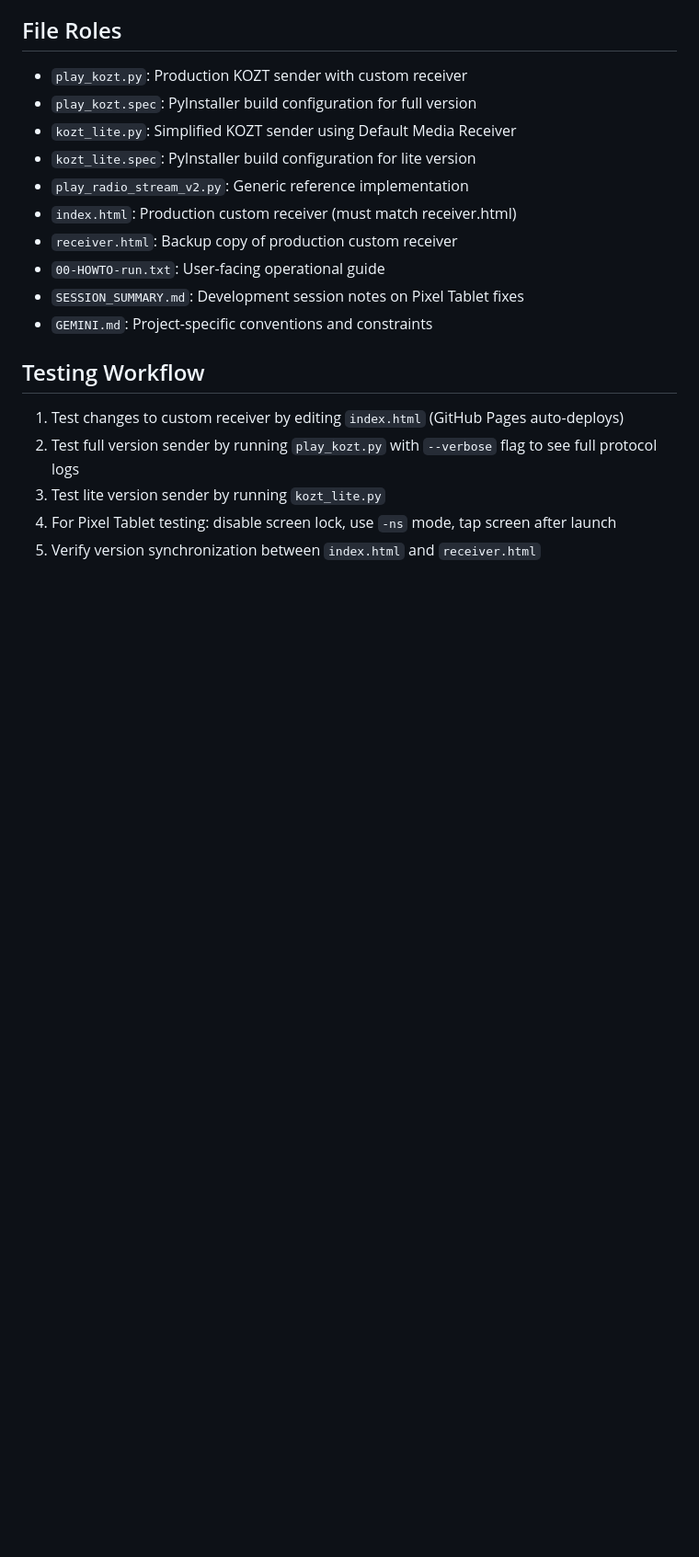
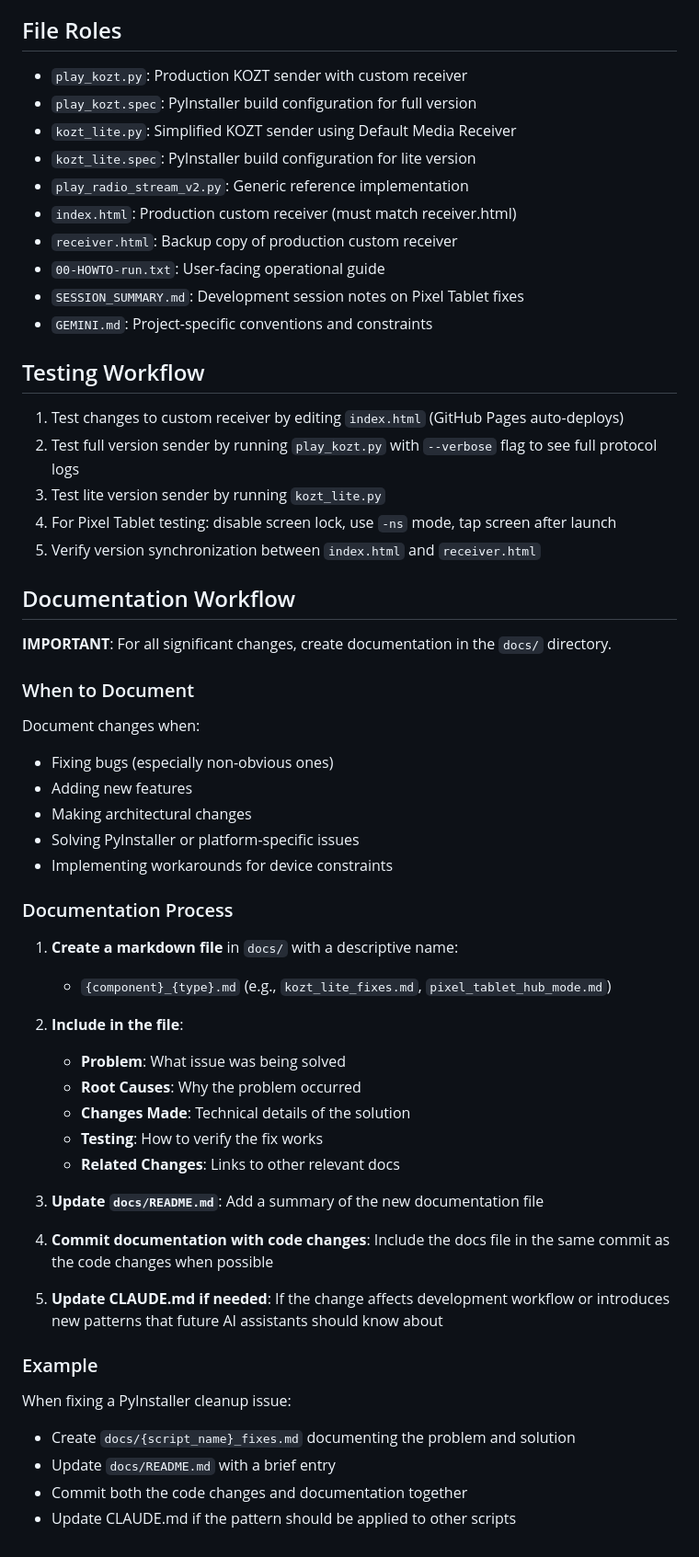
Before and after one commit to short-y/chrmcstrcvr-metadatas, a Markdown page: CLAUDE.md, the part around the change. Shown at 92% size. Rendered like a GitHub page; blank space fills up the shorter version.

Commit message:
docs: Add documentation workflow to CLAUDE.md
Update CLAUDE.md to include clear documentation workflow guidelines
that future Claude Code instances will follow.

New section covers:
- When to create documentation (bugs, features, architectural changes)
- Documentation process (create file, update README, commit together)
- File naming conventions
- Required content structure
- Example workflow for future reference

This ensures all future significant changes will be properly documented
in the docs/ directory, maintaining knowledge continuity.

🤖 Generated with [Claude Code](https://claude.com/claude-code)

Co-Authored-By: Claude <noreply@anthropic.com>

```diff
--- a/CLAUDE.md
+++ b/CLAUDE.md
@@ -193,3 +193,39 @@ Implements graceful cleanup for SIGINT/SIGTERM to properly stop playback and qui
 3. Test lite version sender by running `kozt_lite.py`
 4. For Pixel Tablet testing: disable screen lock, use `-ns` mode, tap screen after launch
 5. Verify version synchronization between `index.html` and `receiver.html`
+
+## Documentation Workflow
+
+**IMPORTANT**: For all significant changes, create documentation in the `docs/` directory.
+
+### When to Document
+Document changes when:
+- Fixing bugs (especially non-obvious ones)
+- Adding new features
+- Making architectural changes
+- Solving PyInstaller or platform-specific issues
+- Implementing workarounds for device constraints
+
+### Documentation Process
+1. **Create a markdown file** in `docs/` with a descriptive name:
+   - `{component}_{type}.md` (e.g., `kozt_lite_fixes.md`, `pixel_tablet_hub_mode.md`)
+
+2. **Include in the file**:
+   - **Problem**: What issue was being solved
+   - **Root Causes**: Why the problem occurred
+   - **Changes Made**: Technical details of the solution
+   - **Testing**: How to verify the fix works
+   - **Related Changes**: Links to other relevant docs
+
+3. **Update `docs/README.md`**: Add a summary of the new documentation file
+
+4. **Commit documentation with code changes**: Include the docs file in the same commit as the code changes when possible
+
+5. **Update CLAUDE.md if needed**: If the change affects development workflow or introduces new patterns that future AI assistants should know about
+
+### Example
+When fixing a PyInstaller cleanup issue:
+- Create `docs/{script_name}_fixes.md` documenting the problem and solution
+- Update `docs/README.md` with a brief entry
+- Commit both the code changes and documentation together
+- Update CLAUDE.md if the pattern should be applied to other scripts
```
